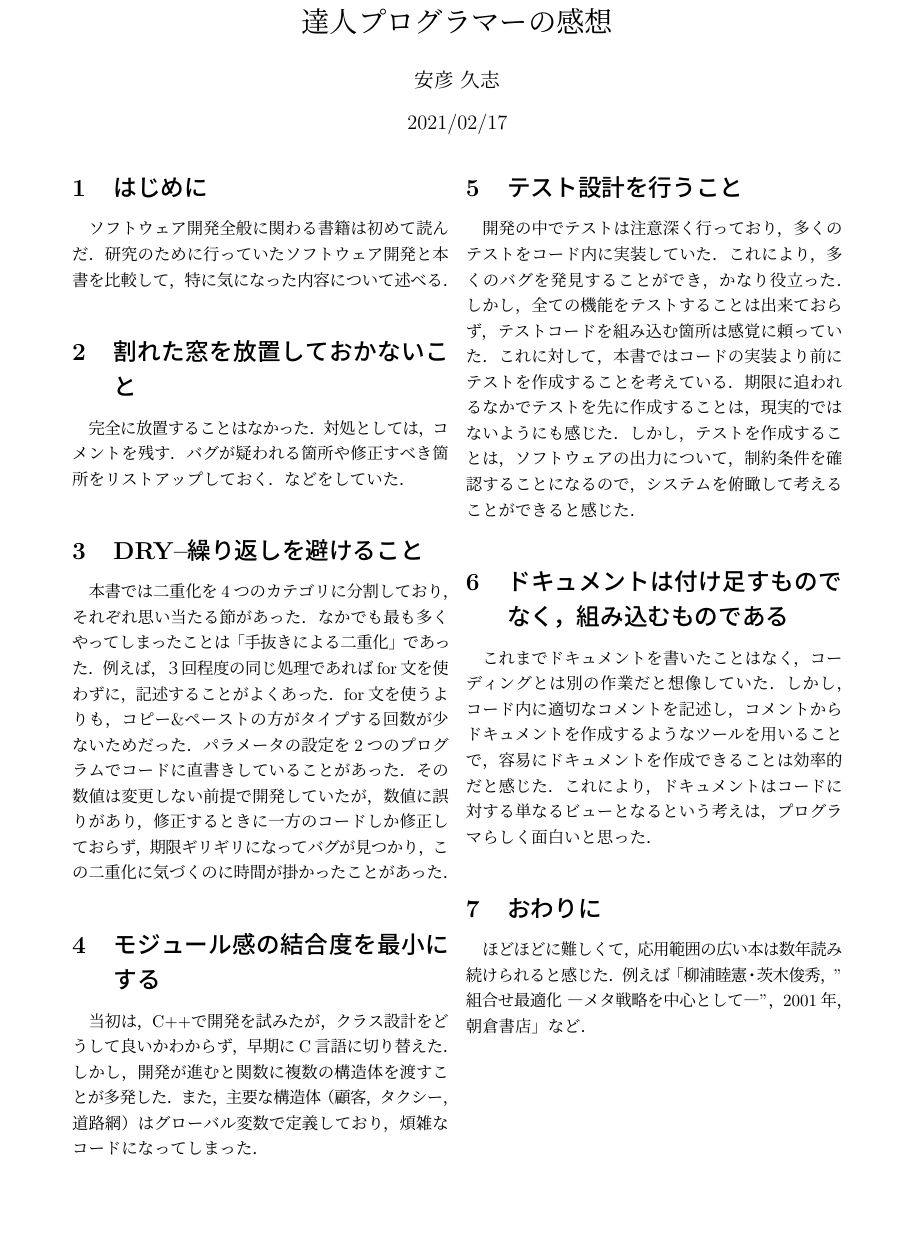
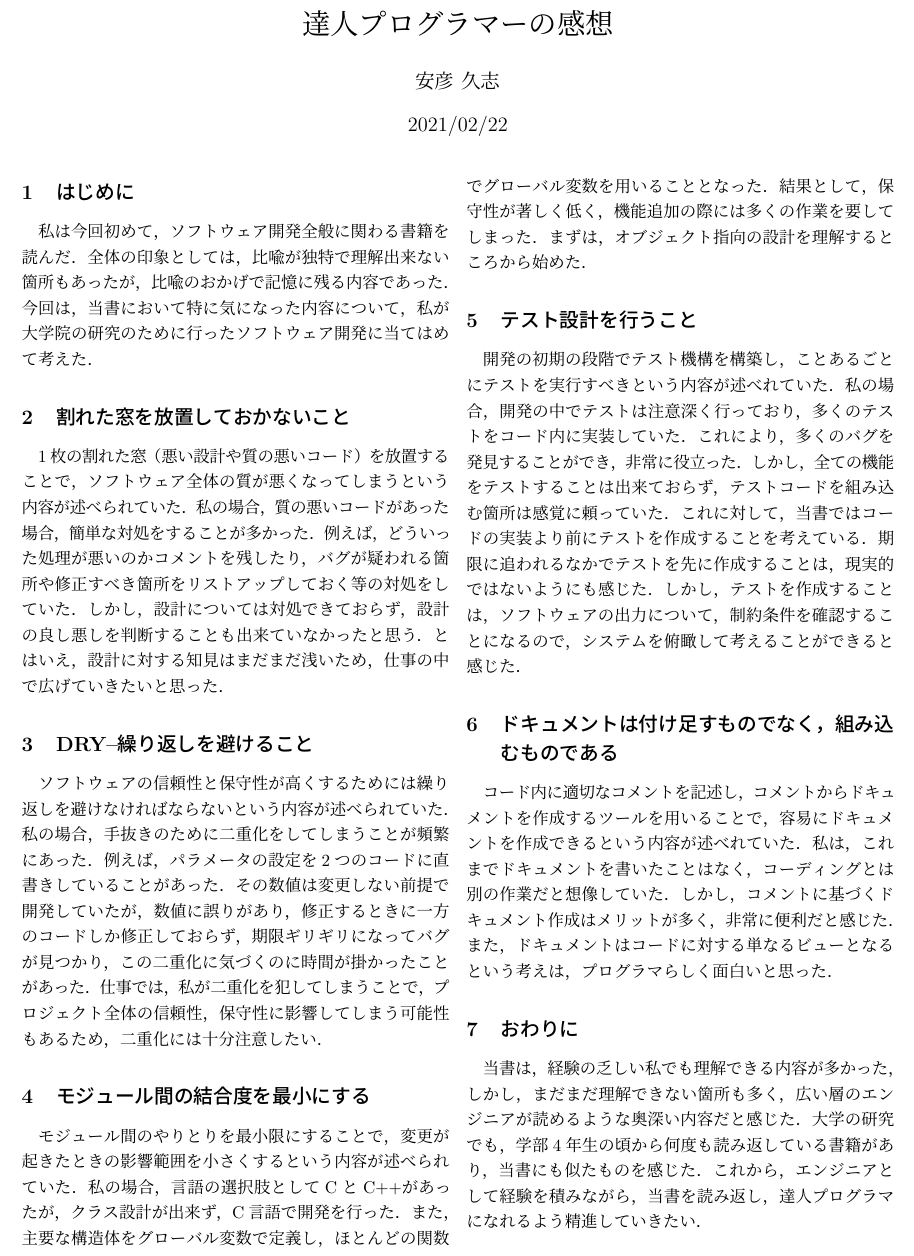
Before and after one commit to AbikoHisashi/pragmatic_programmer, a LaTeX document (impressions.tex): part of the page, cut so that both start at the same text, the shorter picture padded with empty space. Compiled offline with pLaTeX and dvipdfmx.

Commit message:
full text

```diff
--- a/impressions.tex
+++ b/impressions.tex
@@ -7,2 +8,4 @@
+\titleformat*{\section}{\vspace{-5pt}\large\bfseries} % セクションの文字サイズ変更
 \usepackage[dvipdfm]{graphicx} % dvipdfmx を使うため？
+\usepackage{color} % 文字色
 \title{達人プログラマーの感想}
@@ -13,52 +16,72 @@
 \maketitle
 \thispagestyle{empty}
 \section{はじめに}
-ソフトウェア開発全般に関わる書籍は初めて読んだ．
-研究のために行っていたソフトウェア開発と本書を比較して，
-特に気になった内容について述べる．
+私は今回初めて，ソフトウェア開発全般に関わる書籍を読んだ．
+全体の印象としては，比喩が独特で理解出来ない箇所もあったが，
+比喩のおかげで記憶に残る内容であった．
+今回は，当書において特に気になった内容について，
+私が大学院の研究のために行ったソフトウェア開発に当てはめて考えた．
+
 \section{割れた窓を放置しておかないこと}
-完全に放置することはなかった．
-対処としては，コメントを残す．
-バグが疑われる箇所や修正すべき箇所をリストアップしておく．
-などをしていた．
+1枚の割れた窓（悪い設計や質の悪いコード）を放置することで，
+ソフトウェア全体の質が悪くなってしまうという内容が述べられていた．
+私の場合，質の悪いコードがあった場合，簡単な対処をすることが多かった．
+例えば，どういった処理が悪いのかコメントを残したり，
+バグが疑われる箇所や修正すべき箇所をリストアップしておく等の対処をしていた．
+しかし，設計については対処できておらず，設計の良し悪しを判断することも出来ていなかったと思う．
+とはいえ，設計に対する知見はまだまだ浅いため，仕事の中で広げていきたいと思った．
+
 \section{DRY--繰り返しを避けること}
-本書では二重化を4つのカテゴリに分割しており，それぞれ思い当たる節があった．
-なかでも最も多くやってしまったことは「手抜きによる二重化」であった．
-例えば，３回程度の同じ処理であればfor文を使わずに，
-記述することがよくあった．
-for文を使うよりも，コピー\&ペーストの方がタイプする回数が少ないためだった．
-パラメータの設定を2つのプログラムでコードに直書きしていることがあった．
+ソフトウェアの信頼性と保守性が高くするためには繰り返しを避けなければならないという内容が述べられていた．
+私の場合，手抜きのために二重化をしてしまうことが頻繁にあった．
+例えば，パラメータの設定を2つのコードに直書きしていることがあった．
 その数値は変更しない前提で開発していたが，
 数値に誤りがあり，修正するときに一方のコードしか修正しておらず，
 期限ギリギリになってバグが見つかり，
 この二重化に気づくのに時間が掛かったことがあった．
-\section{モジュール感の結合度を最小にする}
-当初は，C++で開発を試みたが，
-クラス設計をどうして良いかわからず，
-早期にC言語に切り替えた．
-しかし，開発が進むと関数に複数の構造体を渡すことが多発した．
-また，主要な構造体（顧客，タクシー，道路網）はグローバル変数で定義しており，
-煩雑なコードになってしまった．
+仕事では，私が二重化を犯してしまうことで，
+プロジェクト全体の信頼性，保守性に影響してしまう可能性もあるため，
+二重化には十分注意したい．
+
+\section{モジュール間の結合度を最小にする}
+モジュール間のやりとりを最小限にすることで，
+変更が起きたときの影響範囲を小さくするという内容が述べられていた．
+私の場合，言語の選択肢としてCとC++があったが，
+クラス設計が出来ず，C言語で開発を行った．
+また，主要な構造体をグローバル変数で定義し，ほとんどの関数で
+グローバル変数を用いることとなった．
+結果として，保守性が著しく低く，
+機能追加の際には多くの作業を要してしまった．
+まずは，オブジェクト指向の設計を理解するところから始めた．
+
 \section{テスト設計を行うこと}
-開発の中でテストは注意深く行っており，
+開発の初期の段階でテスト機構を構築し，ことあるごとにテストを実行すべきという内容が述べれていた．
+私の場合，開発の中でテストは注意深く行っており，
 多くのテストをコード内に実装していた．
-これにより，多くのバグを発見することができ，かなり役立った．
+これにより，多くのバグを発見することができ，非常に役立った．
 しかし，全ての機能をテストすることは出来ておらず，
 テストコードを組み込む箇所は感覚に頼っていた．
-これに対して，本書ではコードの実装より前にテストを作成することを考えている．
+これに対して，当書ではコードの実装より前にテストを作成することを考えている．
 期限に追われるなかでテストを先に作成することは，現実的ではないようにも感じた．
 しかし，テストを作成することは，ソフトウェアの出力について，
 制約条件を確認することになるので，システムを俯瞰して考えることができると感じた．
+
 \section{ドキュメントは付け足すものでなく，組み込むものである}
-これまでドキュメントを書いたことはなく，コーディングとは
-別の作業だと想像していた．
-しかし，コード内に適切なコメントを記述し，
-コメントからドキュメントを作成するようなツールを用いることで，
-容易にドキュメントを作成できることは効率的だと感じた．
-これにより，ドキュメントはコードに対する単なるビューとなるという
+コード内に適切なコメントを記述し，
+コメントからドキュメントを作成するツールを用いることで，
+容易にドキュメントを作成できるという内容が述べれていた．
+私は，これまでドキュメントを書いたことはなく，
+コーディングとは別の作業だと想像していた．
+しかし，コメントに基づくドキュメント作成はメリットが多く，非常に便利だと感じた．
+また，ドキュメントはコードに対する単なるビューとなるという
 考えは，プログラマらしく面白いと思った．
 
 \section{おわりに}
-ほどほどに難しくて，応用範囲の広い本は数年読み続けられると感じた．
-例えば「柳浦睦憲・茨木俊秀，''組合せ最適化 ―メタ戦略を中心として―''，2001年，朝倉書店」など．
+当書は，経験の乏しい私でも理解できる内容が多かった，
+しかし，まだまだ理解できない箇所も多く，
+広い層のエンジニアが読めるような奥深い内容だと感じた．
+大学の研究でも，学部4年生の頃から何度も読み返している書籍があり，
+当書にも似たものを感じた．
+これから，エンジニアとして経験を積みながら，
+当書を読み返し，達人プログラマになれるよう精進していきたい．
 \end{document}
```
Also changed, not shown: impressions.pdf, impressions.tex (13 more changed lines).
